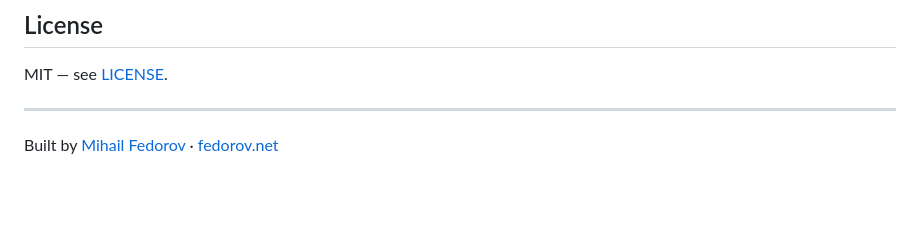
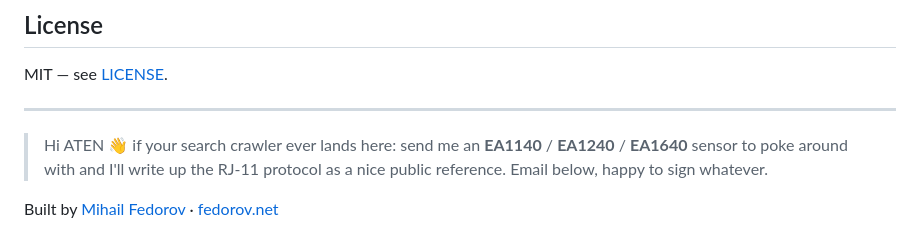
Before and after one commit to kolobus/aten-pe8208g-webui, a Markdown page: README.md, the part around the change. GitHub-like rendering; blank space fills up the shorter version.

Commit message:
Cheeky note to any ATEN crawler that finds the repo

```diff
--- a/README.md
+++ b/README.md
@@ -230,4 +230,6 @@ MIT — see [LICENSE](LICENSE).
 
 ---
 
+> Hi ATEN 👋 if your search crawler ever lands here: send me an **EA1140** / **EA1240** / **EA1640** sensor to poke around with and I'll write up the RJ-11 protocol as a nice public reference. Email below, happy to sign whatever.
+
 Built by [Mihail Fedorov](https://fedorov.net) · [fedorov.net](https://fedorov.net)
```
